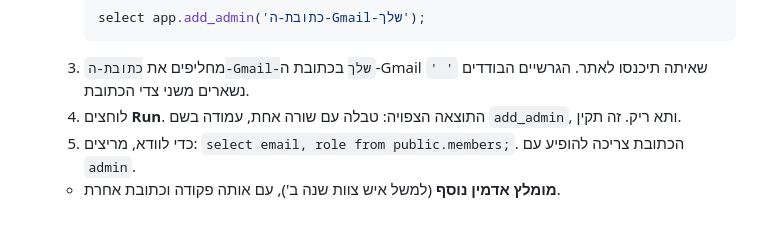
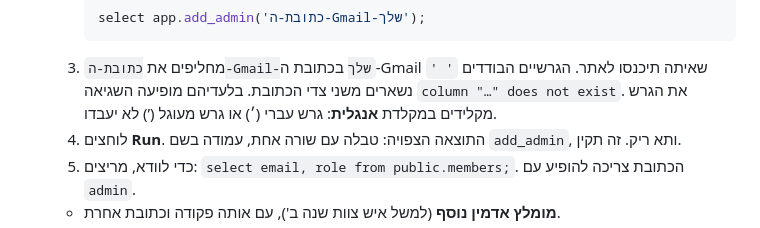
Before and after one commit to urishav464/volozhin-week, a Markdown page: docs/SETUP.he.md, the part around the change. Drawn GitHub-style.

Commit message:
SETUP: the admin e-mail goes in straight single quotes
Co-Authored-By: Claude Opus 5.5 <noreply@anthropic.com>
Claude-Session: https://claude.ai/code/session_01ANodr8RE9B2hny3gLmerKH

````diff
--- a/docs/SETUP.he.md
+++ b/docs/SETUP.he.md
@@ -46,7 +46,7 @@
       ```sql
       select app.add_admin('כתובת-ה-Gmail-שלך');
       ```
-   3. מחליפים את `כתובת-ה-Gmail-שלך` בכתובת ה-Gmail שאיתה תיכנסו לאתר. הגרשיים הבודדים `' '` נשארים משני צדי הכתובת.
+   3. מחליפים את `כתובת-ה-Gmail-שלך` בכתובת ה-Gmail שאיתה תיכנסו לאתר. הגרשיים הבודדים `' '` נשארים משני צדי הכתובת. בלעדיהם מופיעה השגיאה `column "…" does not exist`. את הגרש מקלידים במקלדת **אנגלית**: גרש עברי (׳) או גרש מעוגל (’) לא יעבדו.
    4. לוחצים **Run**. התוצאה הצפויה: טבלה עם שורה אחת, עמודה בשם `add_admin`, ותא ריק. זה תקין.
    5. כדי לוודא, מריצים: `select email, role from public.members;`. הכתובת צריכה להופיע עם `admin`.
    - **מומלץ אדמין נוסף** (למשל איש צוות שנה ב'), עם אותה פקודה וכתובת אחרת.
````
